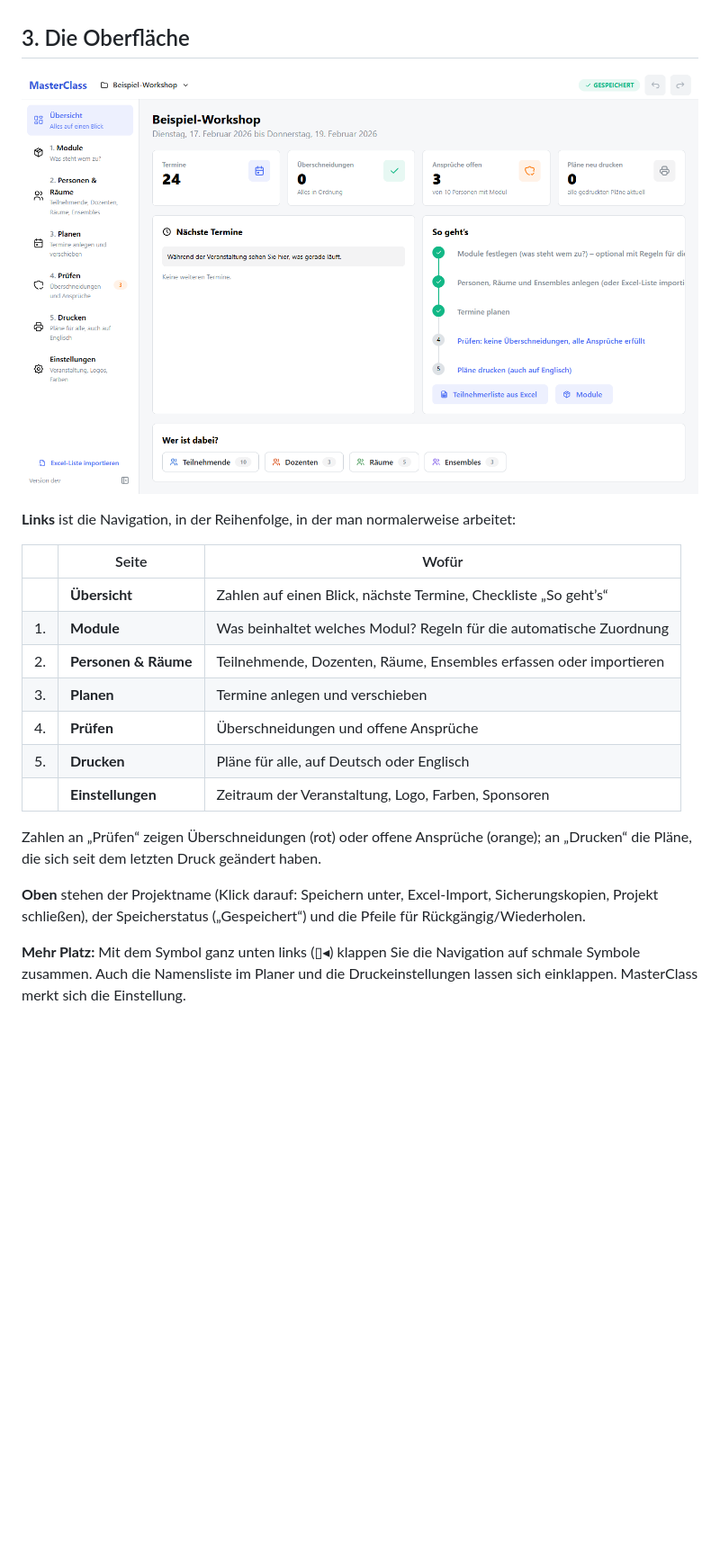
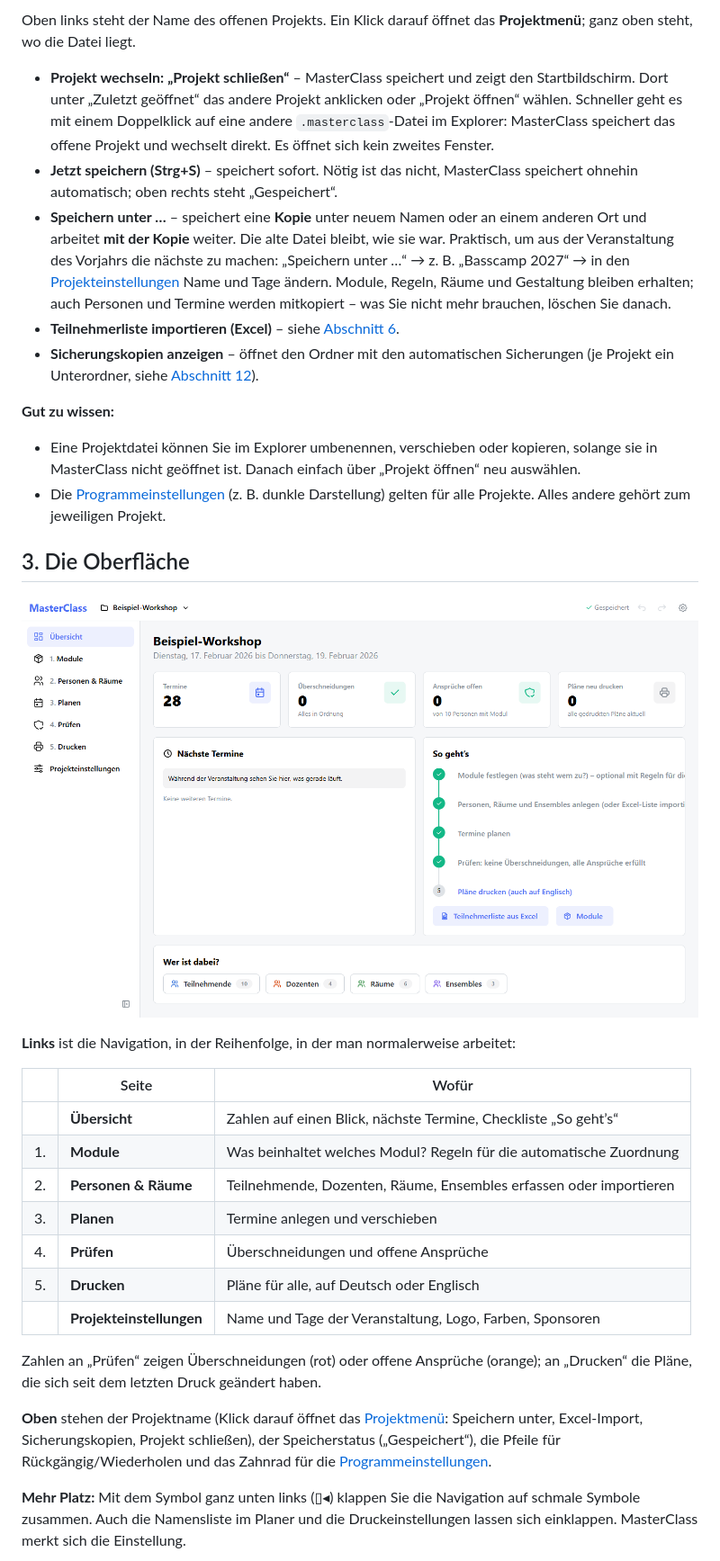
Before and after one commit to juliangraf/MasterClass-Releases, a Markdown page: docs/ANLEITUNG.md, the part around one of its changes. Shown at 90% size. Drawn GitHub-style; pictures changed too: docs/bilder/02-uebersicht.png; blank space fills up the shorter version.

```diff
--- a/docs/ANLEITUNG.md
+++ b/docs/ANLEITUNG.md
@@ -48,3 +68,16 @@ Ein neues Projekt enthält schon sinnvolle Vorgaben: die Kategorien Teilnehmende
+Oben links steht der Name des offenen Projekts. Ein Klick darauf öffnet das **Projektmenü**; ganz oben steht, wo die Datei liegt.
+
+- **Projekt wechseln:** **„Projekt schließen“** – MasterClass speichert und zeigt den Startbildschirm. Dort unter „Zuletzt geöffnet“ das andere Projekt anklicken oder „Projekt öffnen“ wählen.
+  Schneller geht es mit einem Doppelklick auf eine andere `.masterclass`-Datei im Explorer: MasterClass speichert das offene Projekt und wechselt direkt. Es öffnet sich kein zweites Fenster.
+- **Jetzt speichern (Strg+S)** – speichert sofort. Nötig ist das nicht, MasterClass speichert ohnehin automatisch; oben rechts steht „Gespeichert“.
+- **Speichern unter …** – speichert eine **Kopie** unter neuem Namen oder an einem anderen Ort und arbeitet **mit der Kopie** weiter. Die alte Datei bleibt, wie sie war. Praktisch, um aus der Veranstaltung des Vorjahrs die nächste zu machen: „Speichern unter …“ → z. B. „Basscamp 2027“ → in den [Projekteinstellungen](#projekteinstellungen) Name und Tage ändern. Module, Regeln, Räume und Gestaltung bleiben erhalten; auch Personen und Termine werden mitkopiert – was Sie nicht mehr brauchen, löschen Sie danach.
+- **Teilnehmerliste importieren (Excel)** – siehe [Abschnitt 6](#6-anmeldeliste-aus-excel-importieren).
+- **Sicherungskopien anzeigen** – öffnet den Ordner mit den automatischen Sicherungen (je Projekt ein Unterordner, siehe [Abschnitt 12](#12-sichern-rückgängig-daten-aus-masterclass-1)).
+
+**Gut zu wissen:**
+
+- Eine Projektdatei können Sie im Explorer umbenennen, verschieben oder kopieren, solange sie in MasterClass nicht geöffnet ist. Danach einfach über „Projekt öffnen“ neu auswählen.
+- Die [Programmeinstellungen](#programmeinstellungen-zahnrad) (z. B. dunkle Darstellung) gelten für alle Projekte. Alles andere gehört zum jeweiligen Projekt.
 
 ## 3. Die Oberfläche
 
@@ -60,11 +93,11 @@ Ein neues Projekt enthält schon sinnvolle Vorgaben: die Kategorien Teilnehmende
 | 3. | **Planen** | Termine anlegen und verschieben |
 | 4. | **Prüfen** | Überschneidungen und offene Ansprüche |
 | 5. | **Drucken** | Pläne für alle, auf Deutsch oder Englisch |
-| | **Einstellungen** | Zeitraum der Veranstaltung, Logo, Farben, Sponsoren |
+| | **Projekteinstellungen** | Name und Tage der Veranstaltung, Logo, Farben, Sponsoren |
 
 Zahlen an „Prüfen“ zeigen Überschneidungen (rot) oder offene Ansprüche (orange); an „Drucken“ die Pläne, die sich seit dem letzten Druck geändert haben.
 
-**Oben** stehen der Projektname (Klick darauf: Speichern unter, Excel-Import, Sicherungskopien, Projekt schließen), der Speicherstatus („Gespeichert“) und die Pfeile für Rückgängig/Wiederholen.
+**Oben** stehen der Projektname (Klick darauf öffnet das [Projektmenü](#mit-mehreren-projekten-arbeiten): Speichern unter, Excel-Import, Sicherungskopien, Projekt schließen), der Speicherstatus („Gespeichert“), die Pfeile für Rückgängig/Wiederholen und das Zahnrad für die [Programmeinstellungen](#programmeinstellungen-zahnrad).
 
 **Mehr Platz:** Mit dem Symbol ganz unten links (▯◂) klappen Sie die Navigation auf schmale Symbole zusammen. Auch die Namensliste im Planer und die Druckeinstellungen lassen sich einklappen. MasterClass merkt sich die Einstellung.
 
```
Also changed, not shown: other parts of docs/ANLEITUNG.md (+54 -20 lines), docs/bilder/01-start.png, docs/bilder/01b-neues-projekt.png (added), docs/bilder/02b-projektmenue.png (added), docs/bilder/17-einstellungen.png, docs/bilder/19-programmeinstellungen.png (added).
